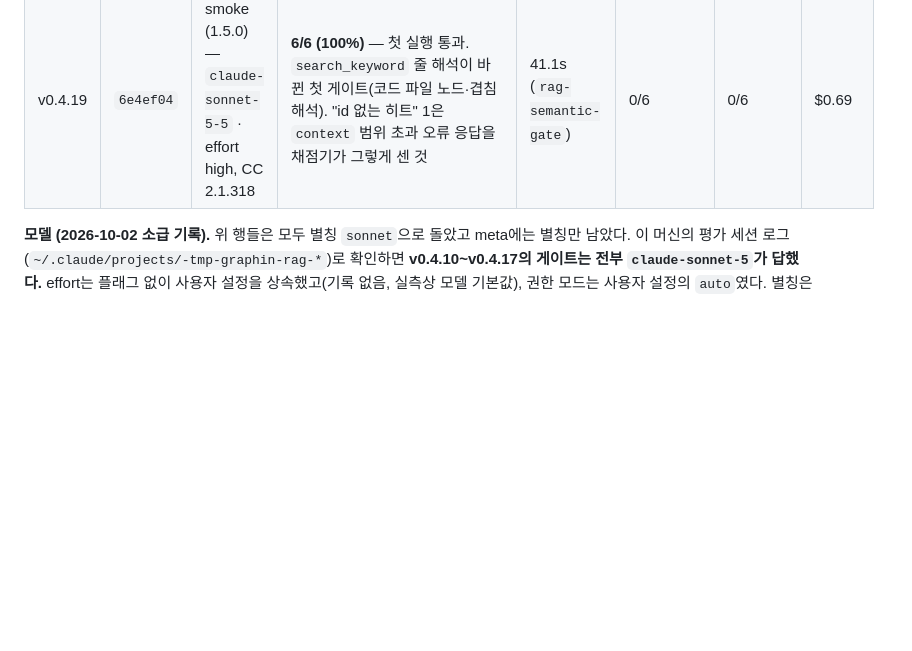
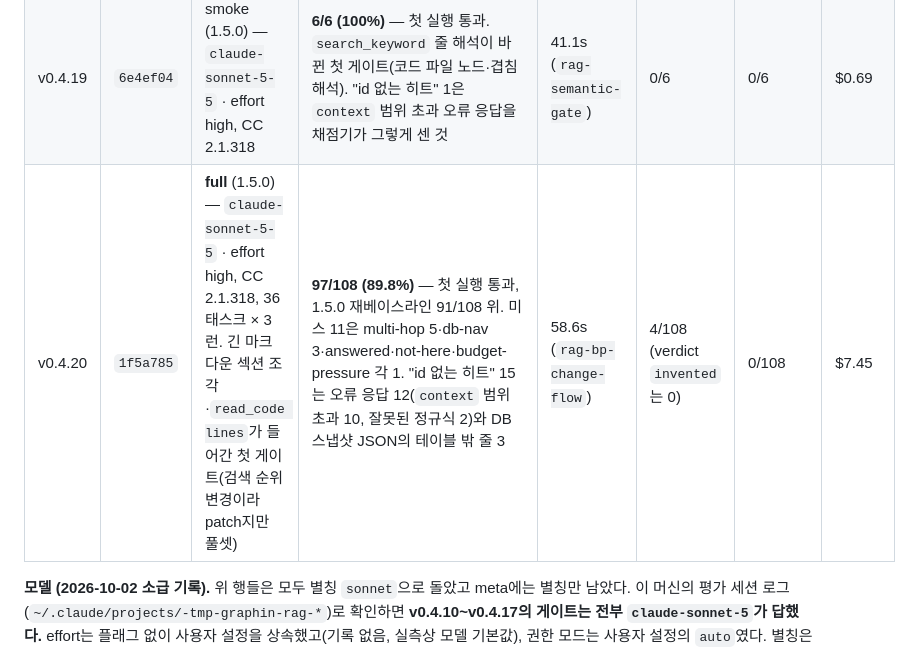
Before and after one commit to Salvia95/graphin, a Markdown page: docs/eval/gate-log.md, the part around the change. GitHub-like rendering; blank space fills up the shorter version.

Commit message:
docs: v0.4.20 게이트 대장 행 — 섹션 조각이 들어간 첫 게이트, 풀셋 97/108
Co-Authored-By: Claude Opus 5.5 <noreply@anthropic.com>
Claude-Session: https://claude.ai/code/session_013Arzc9Xus66podYeqZstGg

```diff
--- a/docs/eval/gate-log.md
+++ b/docs/eval/gate-log.md
@@ -23,6 +23,7 @@
 | v0.4.17 | `46f1638` | smoke (1.4.4) — **CC 2.1.282, modern 시대로 붙은 첫 게이트** | **5/6 (83.3%)** — 첫 실행 통과. 미스 1은 `rag-hop-stem-sides`(`bm25.go` must-cite 누락, graphin 15콜로 정상 탐색) | 58.7s (`rag-lock-steal`) | 0/6 | 0/6 | $1.09 |
 | v0.4.18 | `91ff765` | smoke (**1.5.0**) — **`claude-sonnet-5-5` · effort high**, 모델·effort를 프론트매터에서 읽는 첫 게이트 | **5/6 (83.3%)** — 첫 실행 통과. 미스 1은 `rag-semantic-gate`(답 내용은 맞고 `internal/workspace/gate.go` 인용 누락 — 5.5의 실패 모양) | 25.9s (`rag-lock-steal`) | 0/6 | 0/6 | $0.46 |
 | v0.4.19 | `6e4ef04` | smoke (1.5.0) — `claude-sonnet-5-5` · effort high, CC 2.1.318 | **6/6 (100%)** — 첫 실행 통과. `search_keyword` 줄 해석이 바뀐 첫 게이트(코드 파일 노드·겹침 해석). "id 없는 히트" 1은 `context` 범위 초과 오류 응답을 채점기가 그렇게 센 것 | 41.1s (`rag-semantic-gate`) | 0/6 | 0/6 | $0.69 |
+| v0.4.20 | `1f5a785` | **full** (1.5.0) — `claude-sonnet-5-5` · effort high, CC 2.1.318, 36태스크 × 3런. 긴 마크다운 섹션 조각·`read_code lines`가 들어간 첫 게이트(검색 순위 변경이라 patch지만 풀셋) | **97/108 (89.8%)** — 첫 실행 통과, 1.5.0 재베이스라인 91/108 위. 미스 11은 multi-hop 5·db-nav 3·answered·not-here·budget-pressure 각 1. "id 없는 히트" 15는 오류 응답 12(`context` 범위 초과 10, 잘못된 정규식 2)와 DB 스냅샷 JSON의 테이블 밖 줄 3 | 58.6s (`rag-bp-change-flow`) | 4/108 (verdict `invented`는 0) | 0/108 | $7.45 |
 
 **모델 (2026-10-02 소급 기록).** 위 행들은 모두 별칭 `sonnet`으로 돌았고 meta에는 별칭만
 남았다. 이 머신의 평가 세션 로그(`~/.claude/projects/-tmp-graphin-rag-*`)로 확인하면
```
